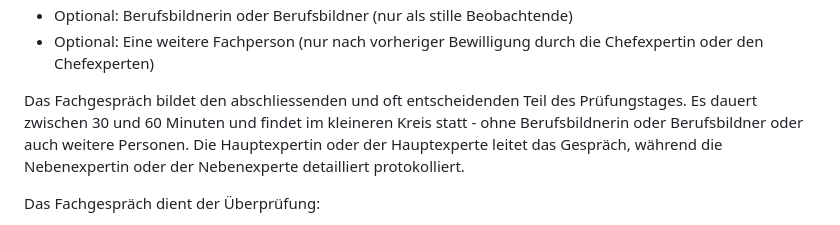
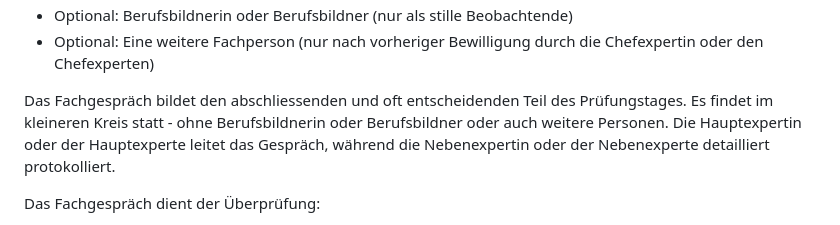
Before and after one commit to pk19-ch/ipa-qv-leitfaden, a Markdown page: README_HEX_NEX.md, the part around the change. GitHub-like rendering.

Commit message:
Remove uncompliant timings also in this document.

```diff
--- a/README_HEX_NEX.md
+++ b/README_HEX_NEX.md
@@ -49,7 +49,7 @@ An Präsentation und Demonstration nehmen teil:
 - Optional: Berufsbildnerin oder Berufsbildner (nur als stille Beobachtende)
 - Optional: Eine weitere Fachperson (nur nach vorheriger Bewilligung durch die Chefexpertin oder den Chefexperten)
 
-Das Fachgespräch bildet den abschliessenden und oft entscheidenden Teil des Prüfungstages. Es dauert zwischen 30 und 60 Minuten und findet im kleineren Kreis statt - ohne Berufsbildnerin oder Berufsbildner oder auch weitere Personen. Die Hauptexpertin oder der Hauptexperte leitet das Gespräch, während die Nebenexpertin oder der Nebenexperte detailliert protokolliert.
+Das Fachgespräch bildet den abschliessenden und oft entscheidenden Teil des Prüfungstages. Es findet im kleineren Kreis statt - ohne Berufsbildnerin oder Berufsbildner oder auch weitere Personen. Die Hauptexpertin oder der Hauptexperte leitet das Gespräch, während die Nebenexpertin oder der Nebenexperte detailliert protokolliert.
 
 Das Fachgespräch dient der Überprüfung:
 - des Verständnisses der durchgeführten Arbeit
```
